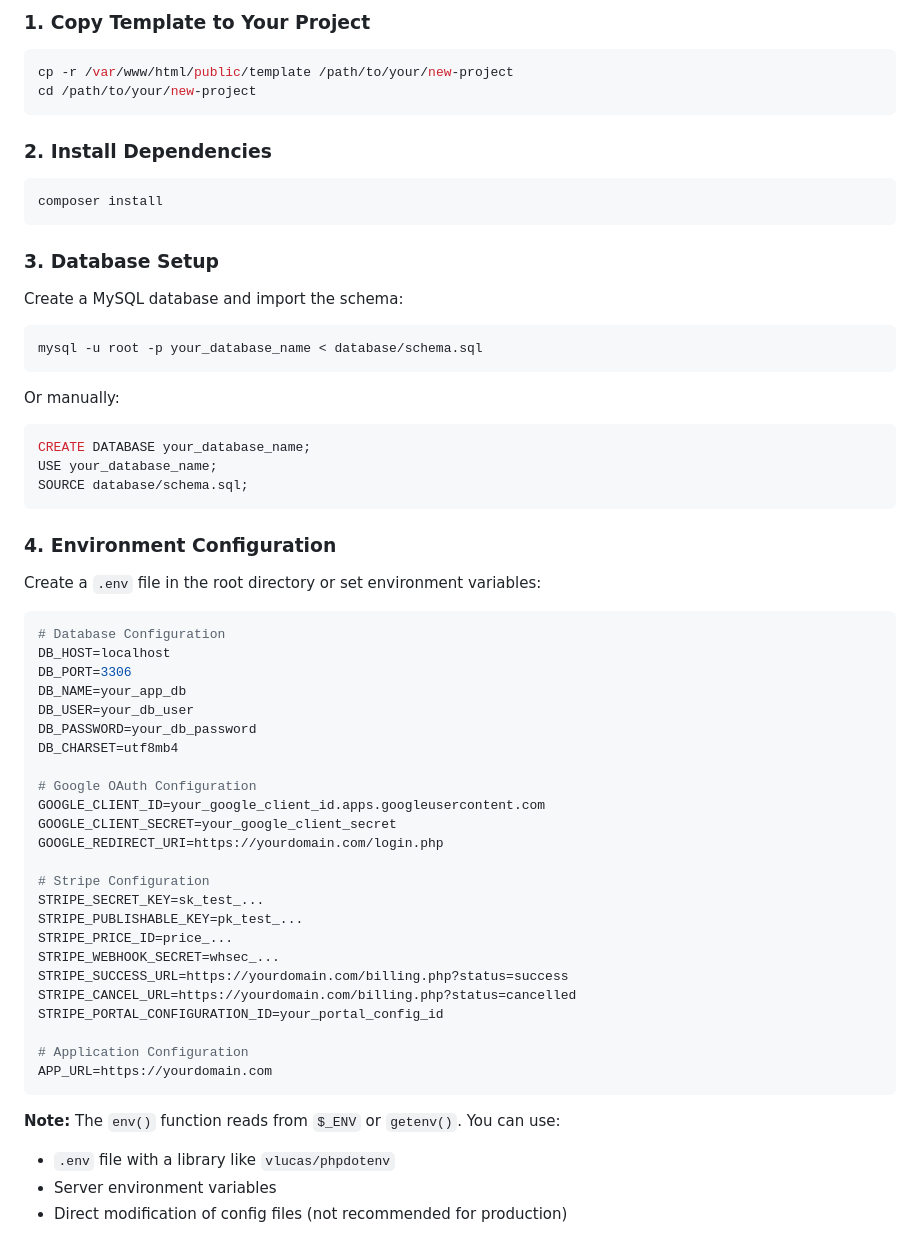
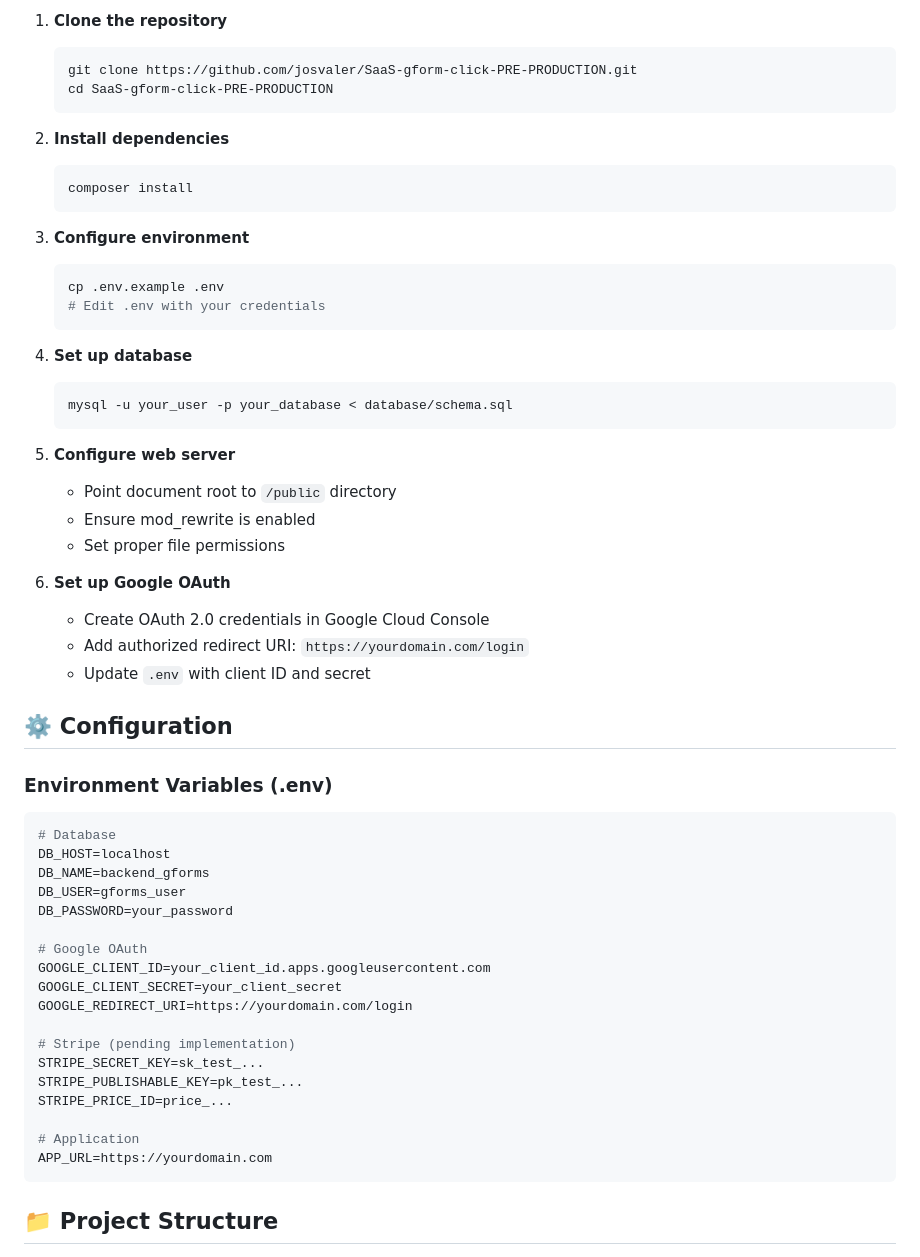
Before and after one commit to josvaler/SaaS-gform-click-PRE-PRODUCTION, a Markdown page: README.md, the part around one of its changes. Rendered like a GitHub page.

````diff
--- a/README.md
+++ b/README.md
@@ -27,65 +70,60 @@ Complete PHP application template with Google OAuth 2.0 authentication and Strip
 
-### 1. Copy Template to Your Project
+1. **Clone the repository**
+   ```bash
+   git clone https://github.com/josvaler/SaaS-gform-click-PRE-PRODUCTION.git
+   cd SaaS-gform-click-PRE-PRODUCTION
+   ```
+
+2. **Install dependencies**
+   ```bash
+   composer install
+   ```
+
+3. **Configure environment**
+   ```bash
+   cp .env.example .env
+   # Edit .env with your credentials
+   ```
+
+4. **Set up database**
+   ```bash
+   mysql -u your_user -p your_database < database/schema.sql
+   ```
+
+5. **Configure web server**
+   - Point document root to `/public` directory
+   - Ensure mod_rewrite is enabled
+   - Set proper file permissions
+
+6. **Set up Google OAuth**
+   - Create OAuth 2.0 credentials in Google Cloud Console
+   - Add authorized redirect URI: `https://yourdomain.com/login`
+   - Update `.env` with client ID and secret
+
+## ⚙️ Configuration
+
+### Environment Variables (.env)
 
 ```bash
-cp -r /var/www/html/public/template /path/to/your/new-project
-cd /path/to/your/new-project
-```
+# Database
+DB_HOST=localhost
+DB_NAME=backend_gforms
+DB_USER=gforms_user
+DB_PASSWORD=your_password
 
-### 2. Install Dependencies
+# Google OAuth
+GOOGLE_CLIENT_ID=your_client_id.apps.googleusercontent.com
+GOOGLE_CLIENT_SECRET=your_client_secret
+GOOGLE_REDIRECT_URI=https://yourdomain.com/login
 
-```bash
-composer install
-```
-
-### 3. Database Setup
-
-Create a MySQL database and import the schema:
-
-```bash
-mysql -u root -p your_database_name < database/schema.sql
-```
-
-Or manually:
-```sql
-CREATE DATABASE your_database_name;
-USE your_database_name;
-SOURCE database/schema.sql;
-```
-
-### 4. Environment Configuration
-
-Create a `.env` file in the root directory or set environment variables:
-
-```env
-# Database Configuration
-DB_HOST=localhost
-DB_PORT=3306
-DB_NAME=your_app_db
-DB_USER=your_db_user
-DB_PASSWORD=your_db_password
-DB_CHARSET=utf8mb4
-
-# Google OAuth Configuration
-GOOGLE_CLIENT_ID=your_google_client_id.apps.googleusercontent.com
-GOOGLE_CLIENT_SECRET=your_google_client_secret
-GOOGLE_REDIRECT_URI=https://yourdomain.com/login.php
-
-# Stripe Configuration
+# Stripe (pending implementation)
 STRIPE_SECRET_KEY=sk_test_...
 STRIPE_PUBLISHABLE_KEY=pk_test_...
 STRIPE_PRICE_ID=price_...
-STRIPE_WEBHOOK_SECRET=whsec_...
-STRIPE_SUCCESS_URL=https://yourdomain.com/billing.php?status=success
-STRIPE_CANCEL_URL=https://yourdomain.com/billing.php?status=cancelled
-STRIPE_PORTAL_CONFIGURATION_ID=your_portal_config_id
 
-# Application Configuration
+# Application
 APP_URL=https://yourdomain.com
 ```
 
-**Note:** The `env()` function reads from `$_ENV` or `getenv()`. You can use:
-- `.env` file with a library like `vlucas/phpdotenv`
-- Server environment variables
-- Direct modification of config files (not recommended for production)
+## 📁 Project Structure
 
````
Also changed, not shown: other parts of README.md (+107 -255 lines), CHANGELOG.md (added, +122 -0 lines).
